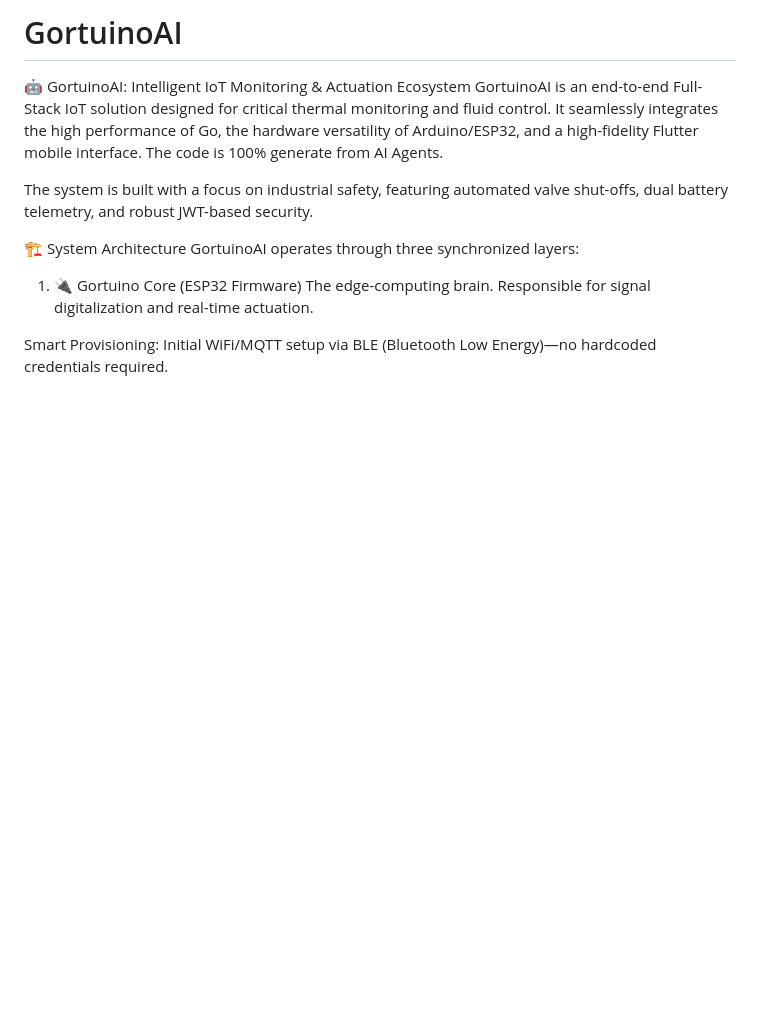
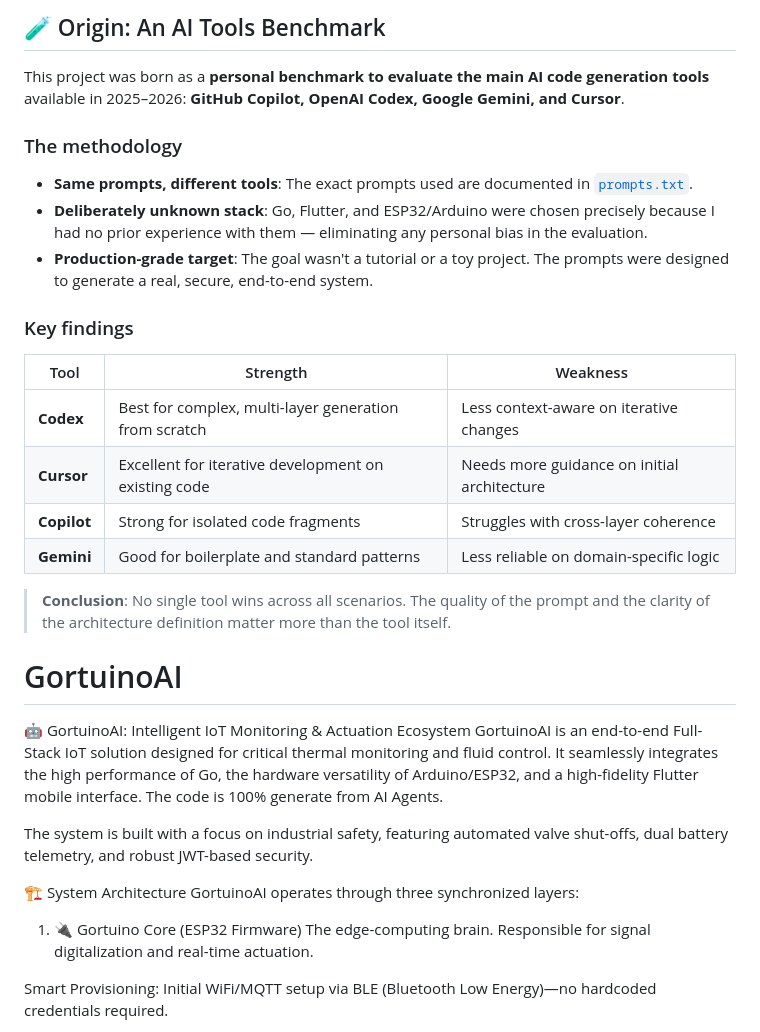
Before and after one commit to Ajara/GortuinoAI, a Markdown page: README.md, the part around the change. GitHub-like rendering; blank space fills up the shorter version.

Commit message:
Document AI tools benchmark origin and findings
Added a section detailing the origin and evaluation of AI tools used in the project, including methodology and key findings.

```diff
--- a/README.md
+++ b/README.md
@@ -1,4 +1,26 @@
-# GortuinoAI
+## 🧪 Origin: An AI Tools Benchmark
+
+This project was born as a **personal benchmark to evaluate the main AI code generation tools** available in 2025–2026: **GitHub Copilot, OpenAI Codex, Google Gemini, and Cursor**.
+
+### The methodology
+
+- **Same prompts, different tools**: The exact prompts used are documented in [`prompts.txt`](./prompts.txt).
+- **Deliberately unknown stack**: Go, Flutter, and ESP32/Arduino were chosen precisely because I had no prior experience with them — eliminating any personal bias in the evaluation.
+- **Production-grade target**: The goal wasn't a tutorial or a toy project. The prompts were designed to generate a real, secure, end-to-end system.
+
+### Key findings
+
+| Tool | Strength | Weakness |
+|------|----------|----------|
+| **Codex** | Best for complex, multi-layer generation from scratch | Less context-aware on iterative changes |
+| **Cursor** | Excellent for iterative development on existing code | Needs more guidance on initial architecture |
+| **Copilot** | Strong for isolated code fragments | Struggles with cross-layer coherence |
+| **Gemini** | Good for boilerplate and standard patterns | Less reliable on domain-specific logic |
+
+> **Conclusion**: No single tool wins across all scenarios. The quality of the prompt and the clarity of the architecture definition matter more than the tool itself.
+
+
+ # GortuinoAI
 
 🤖 GortuinoAI: Intelligent IoT Monitoring & Actuation Ecosystem
 GortuinoAI is an end-to-end Full-Stack IoT solution designed for critical thermal monitoring and fluid control. It seamlessly integrates the high performance of Go, the hardware versatility of Arduino/ESP32, and a high-fidelity Flutter mobile interface. The code is 100% generate from AI Agents.
```
